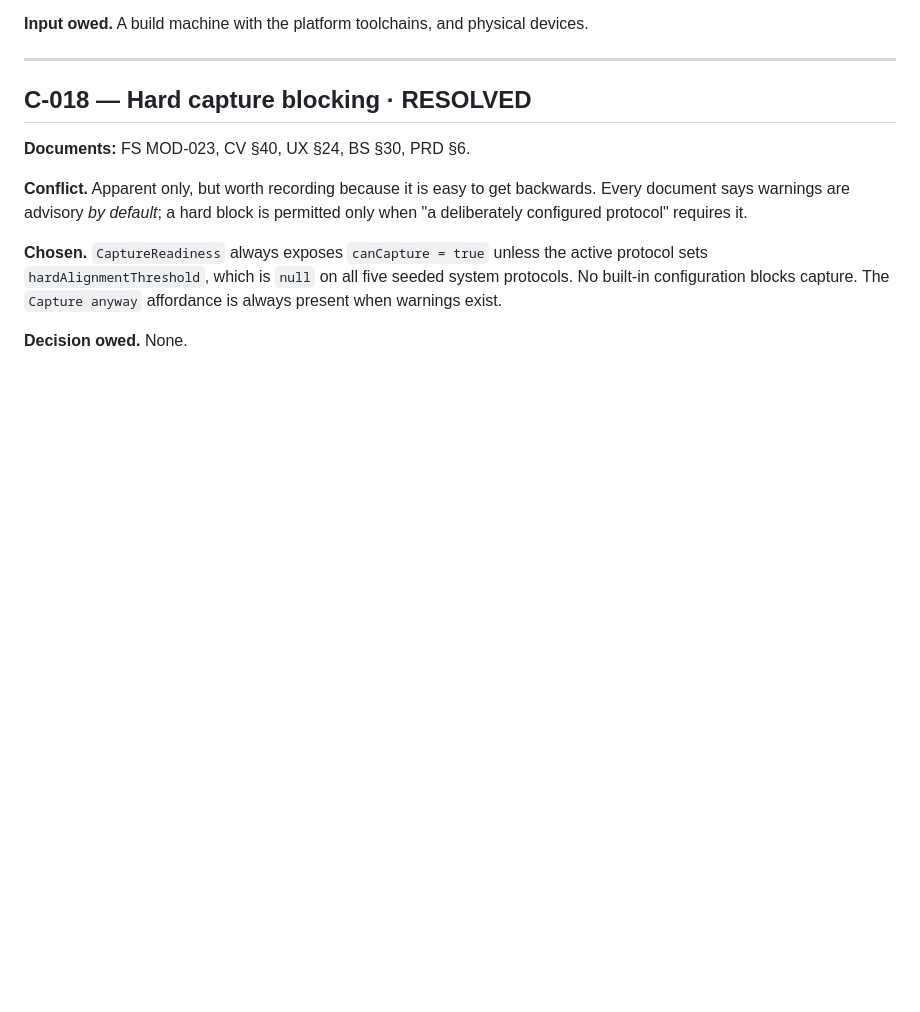
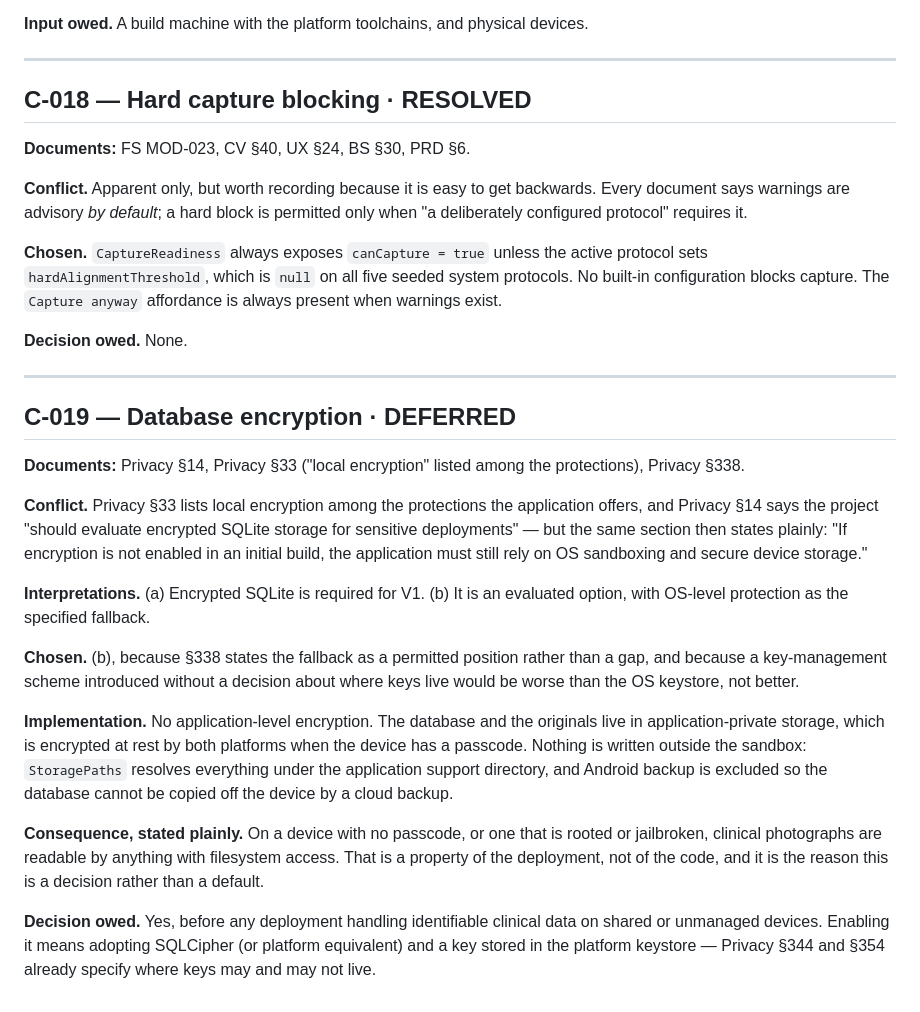
Before and after one commit to ihkarise/WISE-CLINICAL-CAMERA, a Markdown page: docs/SPECIFICATION_CONFLICTS.md, the part around one of its changes. GitHub-like rendering; blank space fills up the shorter version.

```diff
--- a/docs/SPECIFICATION_CONFLICTS.md
+++ b/docs/SPECIFICATION_CONFLICTS.md
@@ -390,3 +437,40 @@ system protocols. No built-in configuration blocks capture. The `Capture anyway`
 affordance is always present when warnings exist.
 
 **Decision owed.** None.
+
+---
+
+## C-019 — Database encryption · DEFERRED
+
+**Documents:** Privacy §14, Privacy §33 ("local encryption" listed among the
+protections), Privacy §338.
+
+**Conflict.** Privacy §33 lists local encryption among the protections the
+application offers, and Privacy §14 says the project "should evaluate encrypted
+SQLite storage for sensitive deployments" — but the same section then states
+plainly: "If encryption is not enabled in an initial build, the application must
+still rely on OS sandboxing and secure device storage."
+
+**Interpretations.** (a) Encrypted SQLite is required for V1. (b) It is an
+evaluated option, with OS-level protection as the specified fallback.
+
+**Chosen.** (b), because §338 states the fallback as a permitted position rather
+than a gap, and because a key-management scheme introduced without a decision
+about where keys live would be worse than the OS keystore, not better.
+
+**Implementation.** No application-level encryption. The database and the
+originals live in application-private storage, which is encrypted at rest by
+both platforms when the device has a passcode. Nothing is written outside the
+sandbox: `StoragePaths` resolves everything under the application support
+directory, and Android backup is excluded so the database cannot be copied off
+the device by a cloud backup.
+
+**Consequence, stated plainly.** On a device with no passcode, or one that is
+rooted or jailbroken, clinical photographs are readable by anything with
+filesystem access. That is a property of the deployment, not of the code, and it
+is the reason this is a decision rather than a default.
+
+**Decision owed.** Yes, before any deployment handling identifiable clinical
+data on shared or unmanaged devices. Enabling it means adopting SQLCipher (or
+platform equivalent) and a key stored in the platform keystore — Privacy §344
+and §354 already specify where keys may and may not live.
```
Also changed, not shown: other parts of docs/SPECIFICATION_CONFLICTS.md (+47 -0 lines), docs/PHASE_2_AUDIT.md (+4 -3 lines).
